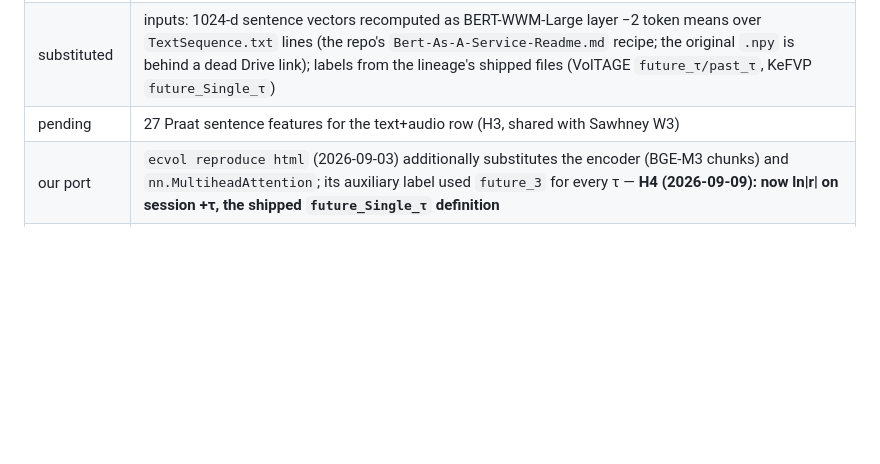
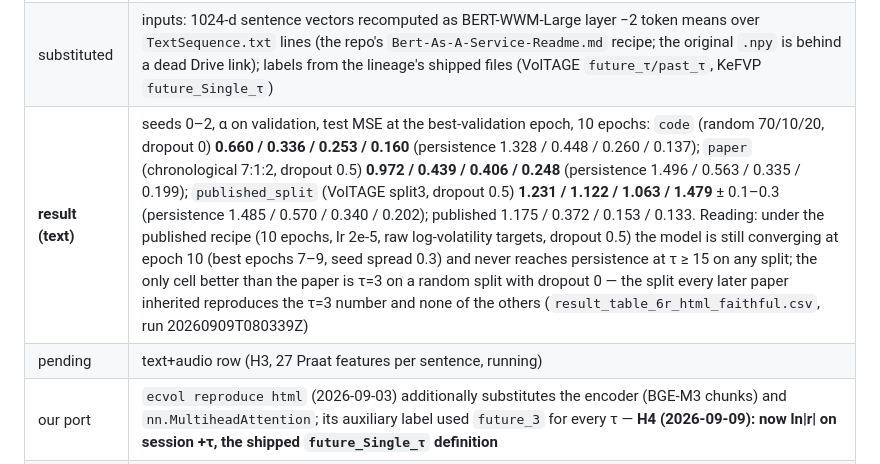
Before and after one commit to urbandrei/Earnings_call_project-main, a Markdown page: docs/faithful_ledger.md, the part around the change. Drawn GitHub-style; blank space fills up the shorter version.

Commit message:
ledger/tracker: H2 HTML faithful result
Co-Authored-By: Claude Fable 5.1 <noreply@anthropic.com>
Claude-Session: https://claude.ai/code/session_01GB23khHWBMqY3821rNhNgi

```diff
--- a/docs/faithful_ledger.md
+++ b/docs/faithful_ledger.md
@@ -30,7 +30,8 @@ are never committed.
 | patched | the 26 import lines above the classes (TensorFlow-1 `set_random_seed`, torchtext, matplotlib, a `transformer` package the repo never ships) are replaced by an injected namespace |
 | **rewritten** | the driver `run_gpu.go`: as shipped it splits features, main labels and auxiliary labels with three independent, unseeded `train_test_split` calls (X and y decorrelated), seeds nothing, and its lr warm-up sets `opt.lr` (a no-op). Our driver keeps X/y aligned and seeds; three labelled conditions: `code` (random 70/10/20, dropout 0.0 as in the code, min-over-epochs on validation), `paper` (chronological 7:1:2, dropout 0.5 as in Table 1), `published_split` (VolTAGE split3) |
 | substituted | inputs: 1024-d sentence vectors recomputed as BERT-WWM-Large layer −2 token means over `TextSequence.txt` lines (the repo's `Bert-As-A-Service-Readme.md` recipe; the original `.npy` is behind a dead Drive link); labels from the lineage's shipped files (VolTAGE `future_τ/past_τ`, KeFVP `future_Single_τ`) |
-| pending | 27 Praat sentence features for the text+audio row (H3, shared with Sawhney W3) |
+| **result (text)** | seeds 0–2, α on validation, test MSE at the best-validation epoch, 10 epochs: `code` (random 70/10/20, dropout 0) **0.660 / 0.336 / 0.253 / 0.160** (persistence 1.328 / 0.448 / 0.260 / 0.137); `paper` (chronological 7:1:2, dropout 0.5) **0.972 / 0.439 / 0.406 / 0.248** (persistence 1.496 / 0.563 / 0.335 / 0.199); `published_split` (VolTAGE split3, dropout 0.5) **1.231 / 1.122 / 1.063 / 1.479** ± 0.1–0.3 (persistence 1.485 / 0.570 / 0.340 / 0.202); published 1.175 / 0.372 / 0.153 / 0.133. Reading: under the published recipe (10 epochs, lr 2e-5, raw log-volatility targets, dropout 0.5) the model is still converging at epoch 10 (best epochs 7–9, seed spread 0.3) and never reaches persistence at τ ≥ 15 on any split; the only cell better than the paper is τ=3 on a random split with dropout 0 — the split every later paper inherited reproduces the τ=3 number and none of the others (`result_table_6r_html_faithful.csv`, run 20260909T080339Z) |
+| pending | text+audio row (H3, 27 Praat features per sentence, running) |
 | our port | `ecvol reproduce html` (2026-09-03) additionally substitutes the encoder (BGE-M3 chunks) and `nn.MultiheadAttention`; its auxiliary label used `future_3` for every τ — **H4 (2026-09-09): now ln\|r\| on session +τ, the shipped `future_Single_τ` definition** |
 | verified (labels) | against our EC price store, to 3 decimals: the shipped `future_Single_τ` (KeFVP) = ln\|r\| on session +τ; the shipped `future_τ` (VolTAGE/KeFVP split3) = ln √(Σ(r−r̄)²/τ) over sessions +1…+τ — i.e. the **mean-subtracted** formula (Sawhney's), not Qin & Yang's un-demeaned Eq. 1; our trading-day `v_post` differs by the demeaning only |
 
```
Also changed, not shown: TASKS.md (+1 -1 lines).
